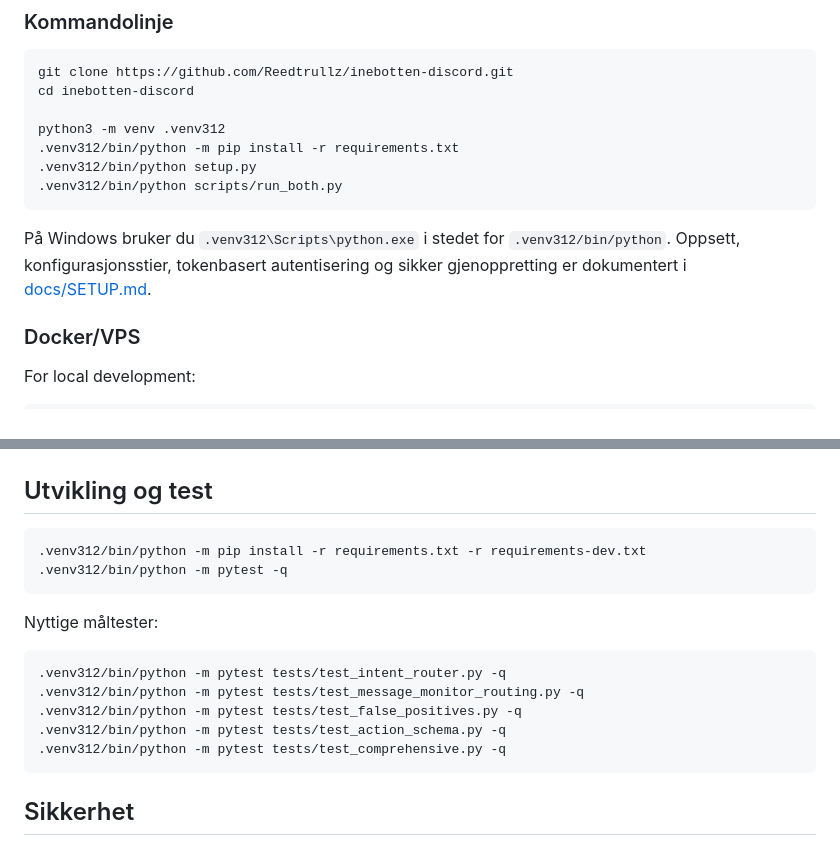
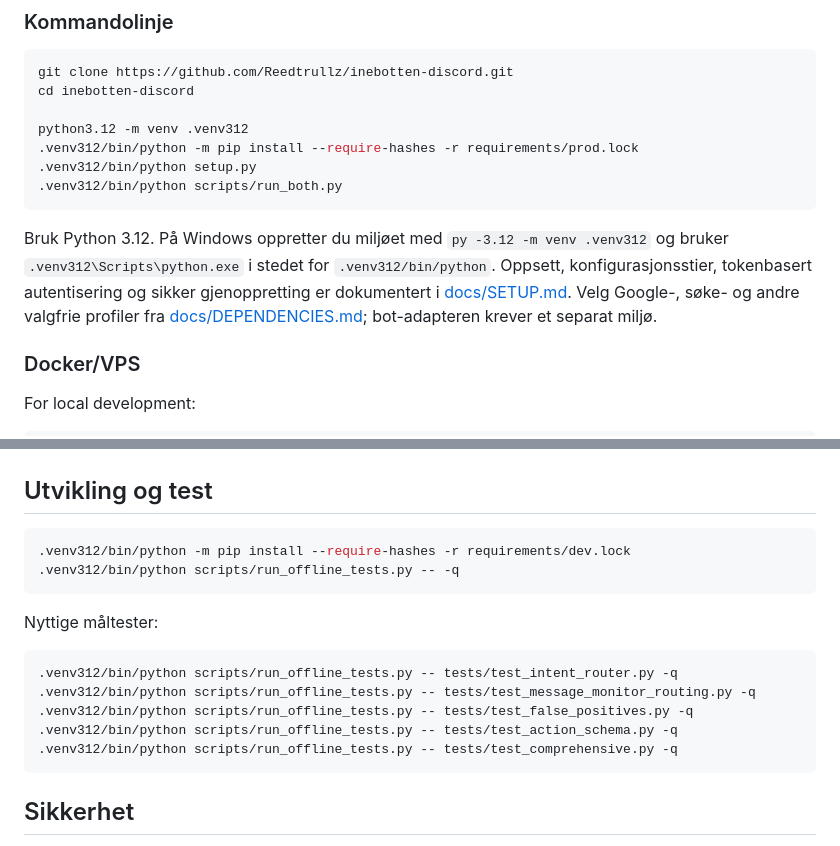
Before and after one commit to Reedtrullz/inebotten-discord, a Markdown page: README.md, 2 parts joined by grey strips. GitHub-like rendering.

Commit message:
Align setup instructions with Python 3.12 hash-locked profiles

````diff
--- a/README.md
+++ b/README.md
@@ -53,13 +53,13 @@ macOS kan vise en Gatekeeper-advarsel fordi appen ikke er notarized. Høyreklikk
 git clone https://github.com/Reedtrullz/inebotten-discord.git
 cd inebotten-discord
 
-python3 -m venv .venv312
-.venv312/bin/python -m pip install -r requirements.txt
+python3.12 -m venv .venv312
+.venv312/bin/python -m pip install --require-hashes -r requirements/prod.lock
 .venv312/bin/python setup.py
 .venv312/bin/python scripts/run_both.py
 ```
 
-På Windows bruker du `.venv312\Scripts\python.exe` i stedet for `.venv312/bin/python`. Oppsett, konfigurasjonsstier, tokenbasert autentisering og sikker gjenoppretting er dokumentert i [docs/SETUP.md](docs/SETUP.md).
+Bruk Python 3.12. På Windows oppretter du miljøet med `py -3.12 -m venv .venv312` og bruker `.venv312\Scripts\python.exe` i stedet for `.venv312/bin/python`. Oppsett, konfigurasjonsstier, tokenbasert autentisering og sikker gjenoppretting er dokumentert i [docs/SETUP.md](docs/SETUP.md). Velg Google-, søke- og andre valgfrie profiler fra [docs/DEPENDENCIES.md](docs/DEPENDENCIES.md); bot-adapteren krever et separat miljø.
 
 ### Docker/VPS
 
@@ -187,18 +187,18 @@ inebotten-discord/
 ## Utvikling og test
 
 ```bash
-.venv312/bin/python -m pip install -r requirements.txt -r requirements-dev.txt
-.venv312/bin/python -m pytest -q
+.venv312/bin/python -m pip install --require-hashes -r requirements/dev.lock
+.venv312/bin/python scripts/run_offline_tests.py -- -q
 ```
 
 Nyttige måltester:
 
 ```bash
-.venv312/bin/python -m pytest tests/test_intent_router.py -q
-.venv312/bin/python -m pytest tests/test_message_monitor_routing.py -q
-.venv312/bin/python -m pytest tests/test_false_positives.py -q
-.venv312/bin/python -m pytest tests/test_action_schema.py -q
-.venv312/bin/python -m pytest tests/test_comprehensive.py -q
+.venv312/bin/python scripts/run_offline_tests.py -- tests/test_intent_router.py -q
+.venv312/bin/python scripts/run_offline_tests.py -- tests/test_message_monitor_routing.py -q
+.venv312/bin/python scripts/run_offline_tests.py -- tests/test_false_positives.py -q
+.venv312/bin/python scripts/run_offline_tests.py -- tests/test_action_schema.py -q
+.venv312/bin/python scripts/run_offline_tests.py -- tests/test_comprehensive.py -q
 ```
 
 ## Sikkerhet
````
Also changed, not shown: other parts of README.md (+1 -1 lines), docs/SETUP.md (+16 -6 lines).
